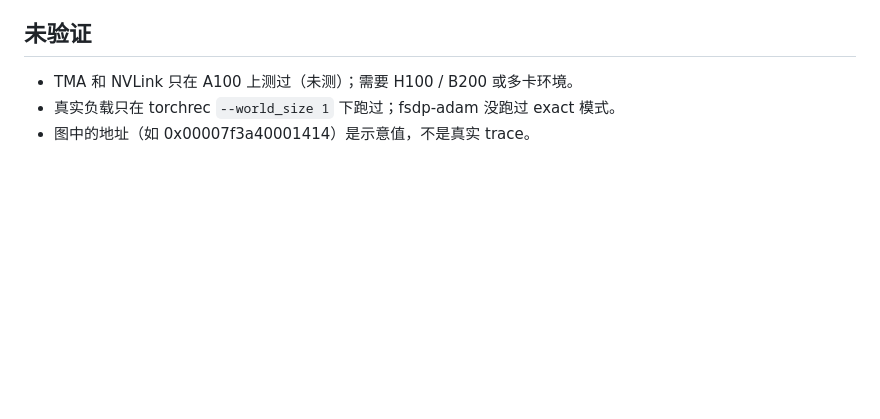
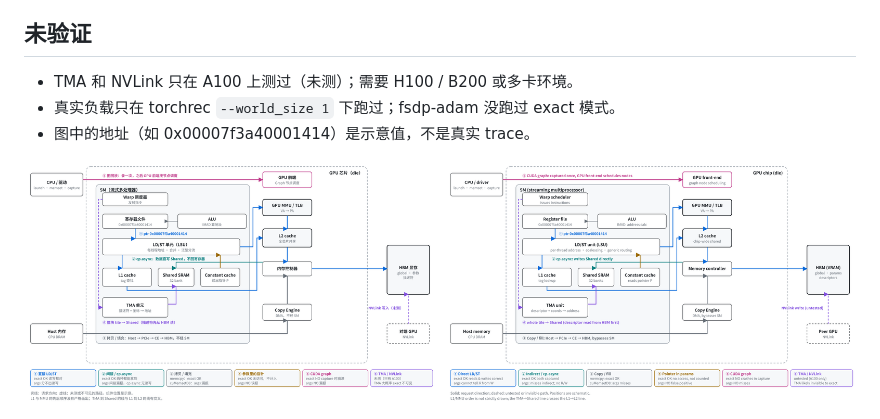
Before and after one commit to irobert0126/notes, a Markdown page: topics/gpu-architecture/memory-access-paths.md, the part around the change. Rendered like a GitHub page; pictures changed too: images/memory-access-six-categories-bilingual.png (added); blank space fills up the shorter version.

Commit message:
Add bilingual PNGs (zh left, en right) with a 中文/双语/English knob in the reader

```diff
--- a/topics/gpu-architecture/memory-access-paths.md
+++ b/topics/gpu-architecture/memory-access-paths.md
@@ -26,6 +26,8 @@ sources: [sources/memory-access-paths-context.md]
 - 真实负载只在 torchrec `--world_size 1` 下跑过；fsdp-adam 没跑过 exact 模式。
 - 图中的地址（如 0x00007f3a40001414）是示意值，不是真实 trace。
 
+![访存六类路径（左：中文，右：English）](../../images/memory-access-six-categories-bilingual.png)
+
 ![GPU 硬件结构与寻址路径（中文）](../../images/memory-access-swimlanes-zh.png)
 
 ## 来源
```
Also changed, not shown: topics/pipeline-parallel/zero-bubble-backward-split.md (+1 -1 lines), images/memory-access-six-categories-en.png (added), images/memory-access-six-categories-zh.png (added), 3 other files.
